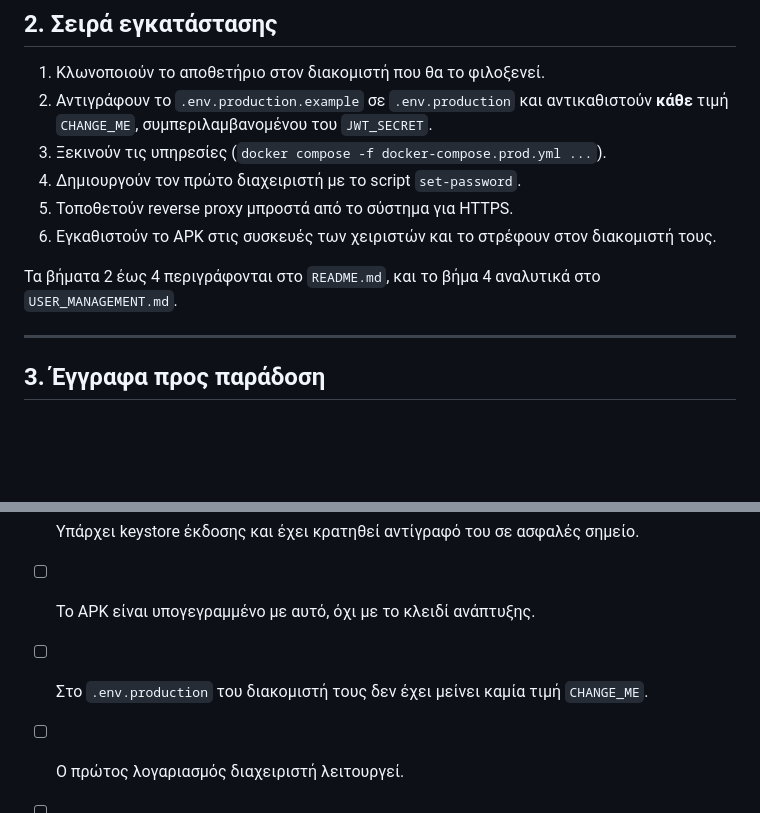
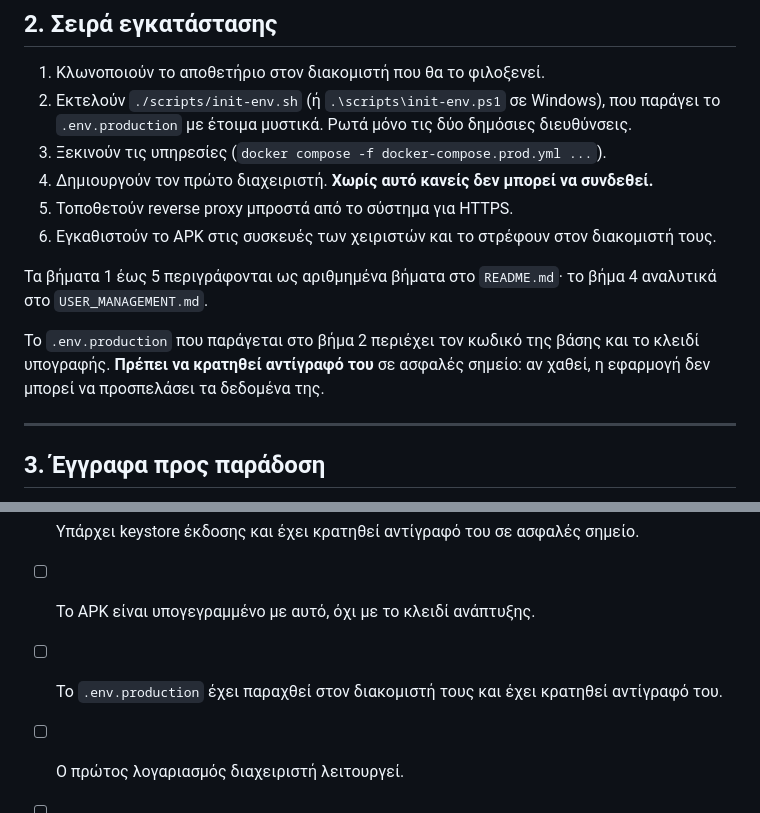
Before and after one commit to s1logisticssystems/vacuum-pads, a Markdown page: docs/HANDOVER.md, 2 parts joined by grey strips. Rendered like a GitHub page; blank space fills up the shorter version.

```diff
--- a/docs/HANDOVER.md
+++ b/docs/HANDOVER.md
@@ -20,13 +20,15 @@
 ## 2. Σειρά εγκατάστασης
 
 1. Κλωνοποιούν το αποθετήριο στον διακομιστή που θα το φιλοξενεί.
-2. Αντιγράφουν το `.env.production.example` σε `.env.production` και αντικαθιστούν **κάθε** τιμή `CHANGE_ME`, συμπεριλαμβανομένου του `JWT_SECRET`.
+2. Εκτελούν `./scripts/init-env.sh` (ή `.\scripts\init-env.ps1` σε Windows), που παράγει το `.env.production` με έτοιμα μυστικά. Ρωτά μόνο τις δύο δημόσιες διευθύνσεις.
 3. Ξεκινούν τις υπηρεσίες (`docker compose -f docker-compose.prod.yml ...`).
-4. Δημιουργούν τον πρώτο διαχειριστή με το script `set-password`.
+4. Δημιουργούν τον πρώτο διαχειριστή. **Χωρίς αυτό κανείς δεν μπορεί να συνδεθεί.**
 5. Τοποθετούν reverse proxy μπροστά από το σύστημα για HTTPS.
 6. Εγκαθιστούν το APK στις συσκευές των χειριστών και το στρέφουν στον διακομιστή τους.
 
-Τα βήματα 2 έως 4 περιγράφονται στο `README.md`, και το βήμα 4 αναλυτικά στο `USER_MANAGEMENT.md`.
+Τα βήματα 1 έως 5 περιγράφονται ως αριθμημένα βήματα στο `README.md`· το βήμα 4 αναλυτικά στο `USER_MANAGEMENT.md`.
+
+Το `.env.production` που παράγεται στο βήμα 2 περιέχει τον κωδικό της βάσης και το κλειδί υπογραφής. **Πρέπει να κρατηθεί αντίγραφό του** σε ασφαλές σημείο: αν χαθεί, η εφαρμογή δεν μπορεί να προσπελάσει τα δεδομένα της.
 
 ---
 
@@ -92,7 +94,7 @@
 
 - [ ] Υπάρχει keystore έκδοσης και έχει κρατηθεί αντίγραφό του σε ασφαλές σημείο.
 - [ ] Το APK είναι υπογεγραμμένο με αυτό, όχι με το κλειδί ανάπτυξης.
-- [ ] Στο `.env.production` του διακομιστή τους δεν έχει μείνει καμία τιμή `CHANGE_ME`.
+- [ ] Το `.env.production` έχει παραχθεί στον διακομιστή τους και έχει κρατηθεί αντίγραφό του.
 - [ ] Ο πρώτος λογαριασμός διαχειριστή λειτουργεί.
 - [ ] Έχει ληφθεί αντίγραφο ασφαλείας **και έχει δοκιμαστεί η επαναφορά του** τουλάχιστον μία φορά.
 - [ ] Υπάρχει HTTPS μπροστά από τη σελίδα διαχείρισης και το API.
```
Also changed, not shown: README.md (+44 -9 lines).
